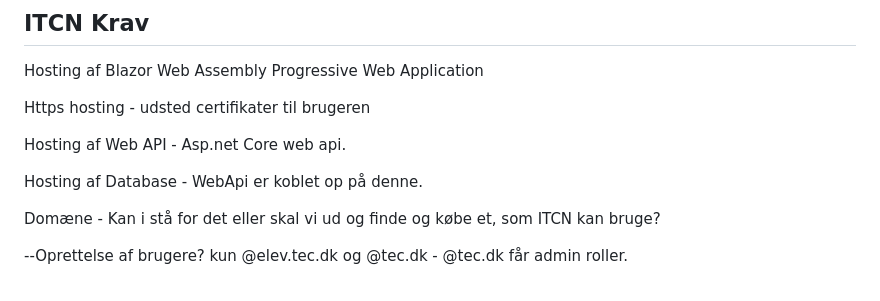
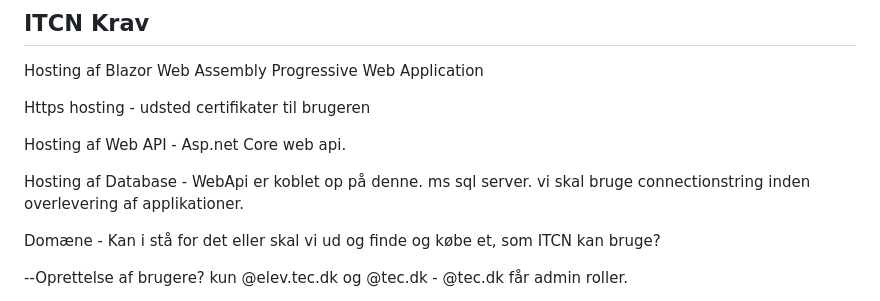
Before and after one commit to SOP-DATA-PROJEKTER/MyTecCoursePWA, a Markdown page: README.md, the part around the change. Rendered like a GitHub page.

```diff
--- a/README.md
+++ b/README.md
@@ -119,7 +119,7 @@ Https hosting - udsted certifikater til brugeren
 
 Hosting af Web API - Asp.net Core web api.
 
-Hosting af Database - WebApi er koblet op på denne.
+Hosting af Database - WebApi er koblet op på denne. ms sql server. vi skal bruge connectionstring inden overlevering af applikationer.
 
 Domæne - Kan i stå for det eller skal vi ud og finde og købe et, som ITCN kan bruge?
 
```
